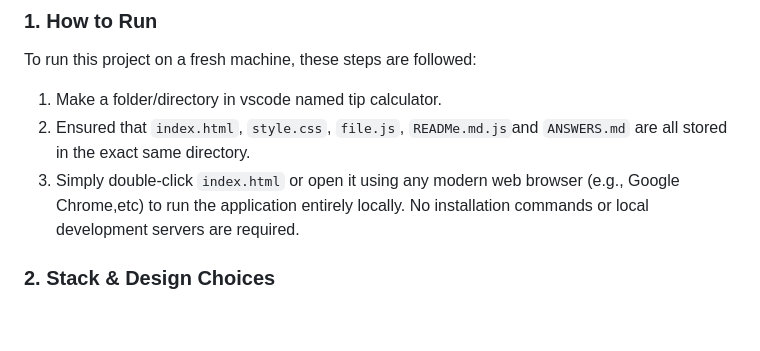
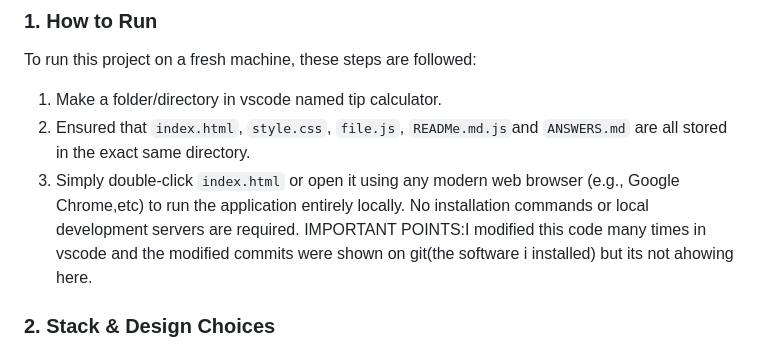
Before and after one commit to noor1449/tipcalculator_webpage, a Markdown page: ANSWERS.md, the part around the change. Rendered like a GitHub page; blank space fills up the shorter version.

```diff
--- a/ANSWERS.md
+++ b/ANSWERS.md
@@ -7,7 +7,7 @@ To run this project on a fresh machine, these steps are followed:
 1. Make a folder/directory in vscode named tip calculator.
 2. Ensured that `index.html`, `style.css`, `file.js`, `READMe.md.js`and `ANSWERS.md` are all stored in the exact same directory.
 3. Simply double-click `index.html` or open it using any modern web browser (e.g., Google Chrome,etc) to run the application entirely locally. No installation commands or local development servers are required.
-
+IMPORTANT POINTS:I modified this code many times in vscode and the modified commits were shown on git(the software i installed) but its not ahowing here.
 ### 2. Stack & Design Choices
 1. Frontend Stack Choice: I chose a vanilla web stack consisting of pure HTML5, CSS3, and modern JavaScript (ES6+). Since this is a lightweight, single-screen utility app without complex state management or external API endpoints, relying on heavy frameworks like React or Vue would add unnecessary bundle size and build complexity. Plain JavaScript easily handles dynamic DOM manipulation with extreme efficiency.
 2. Visual/Interaction Decision 1 (Instant Live Feedback): I completely omitted a traditional "Calculate" button in favor of attaching `oninput` event listeners directly to the input fields. This decision impacts the main calculation engine. It optimizes user flow by providing immediate, real-time feedback as the user types, mimicking a native mobile application feeling.
```
